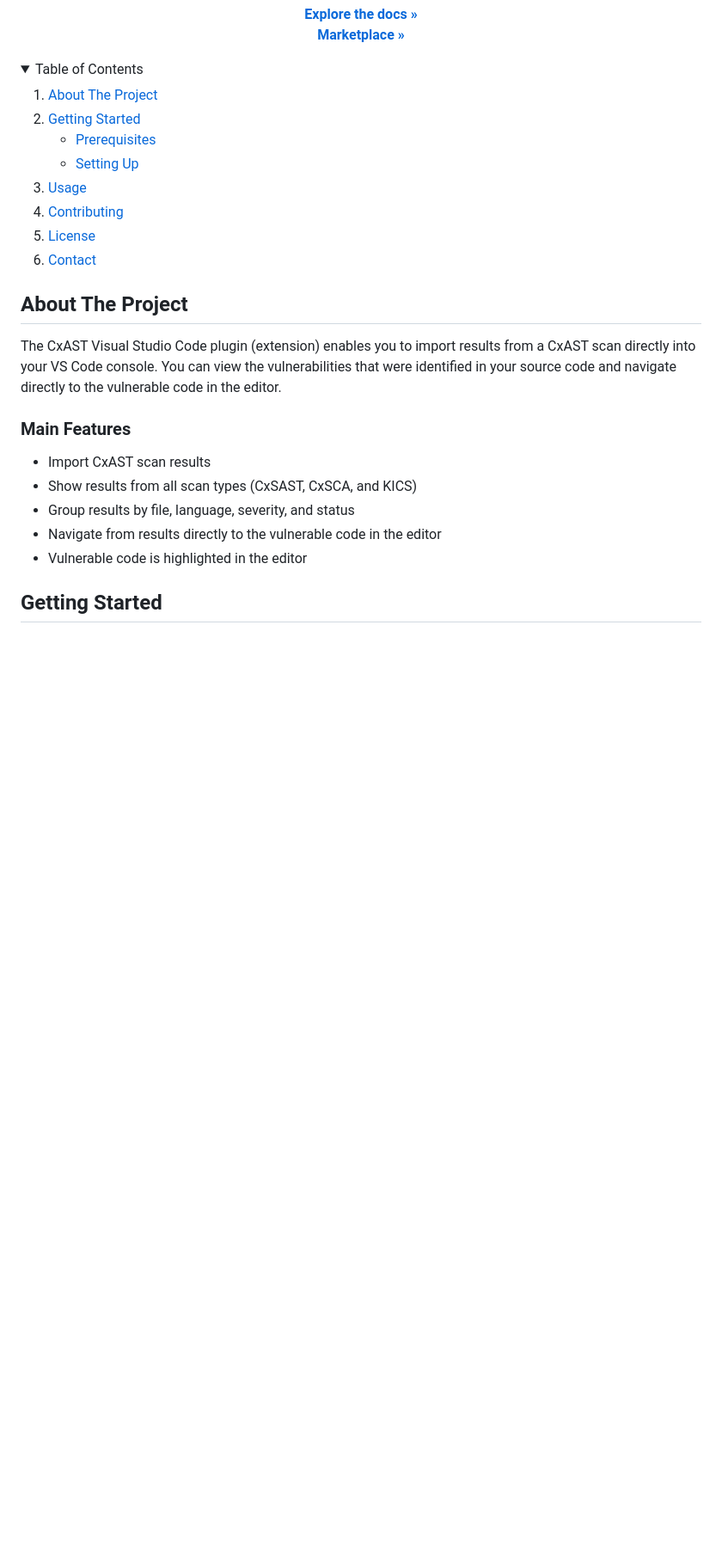
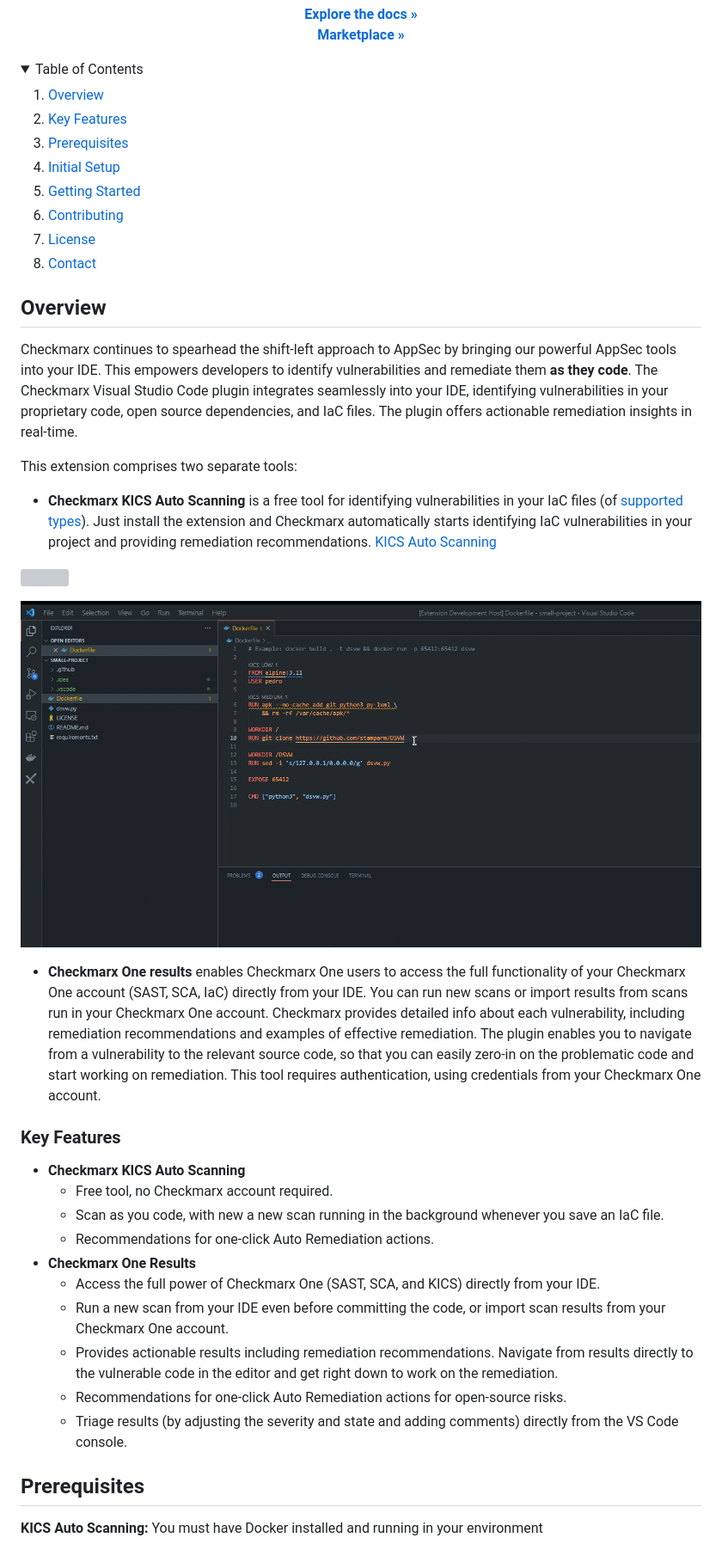
Before and after one commit to Checkmarx/ast-vscode-extension, a Markdown page: README.md, the part around one of its changes. Shown at 86% size. Rendered like a GitHub page; pictures changed too: media/kics_autoscan.gif (added); folded sections open; blank space fills up the shorter version; grey boxes are pictures that could not be loaded.

```diff
--- a/README.md
+++ b/README.md
@@ -32,37 +32,50 @@
   <summary>Table of Contents</summary>
   <ol>
     <li>
-      <a href="#about-the-project">About The Project</a>
+      <a href="#overview">Overview</a>
     </li>
     <li>
-      <a href="#getting-started">Getting Started</a>
-      <ul>
-        <li><a href="#prerequisites">Prerequisites</a></li>
-        <li><a href="#installation">Setting Up</a></li>
-      </ul>
+      <a href="#key-features">Key Features</a>
     </li>
-    <li><a href="#usage">Usage</a></li>
+    <li><a href="#prerequisites">Prerequisites</a></li>
+    <li><a href="#initial-setup">Initial Setup</a></li>
+    <li><a href="#getting-started">Getting Started</a></li>
     <li><a href="#contributing">Contributing</a></li>
     <li><a href="#license">License</a></li>
     <li><a href="#contact">Contact</a></li>
   </ol>
 </details>
 
+## Overview
+
+Checkmarx continues to spearhead the shift-left approach to AppSec by bringing our powerful AppSec tools into your IDE. This empowers developers to identify vulnerabilities and remediate them **as they code**.
+The Checkmarx Visual Studio Code plugin integrates seamlessly into your IDE, identifying vulnerabilities in your proprietary code, open source dependencies, and IaC files. The plugin offers actionable remediation insights in real-time.
+
+This extension comprises two separate tools:
+- **Checkmarx KICS Auto Scanning** is a free tool for identifying vulnerabilities in your IaC files (of [supported types](https://docs.kics.io/latest/platforms/)). Just install the extension and Checkmarx automatically starts identifying IaC vulnerabilities in your project and providing remediation recommendations. [KICS Auto Scanning](https://www.youtube.com/watch?v=sFD-9CQXfs0)
+
+![](./media/kics_quickfix.gif)
+
+![](./media/kics_autoscan.gif)
 
 
-## About The Project
-
-The CxAST Visual Studio Code plugin (extension) enables you to import results from a CxAST scan directly into your VS Code console. You can view the vulnerabilities that were identified in your source code and navigate directly to the vulnerable code in the editor.
-
-### Main Features
-- Import CxAST scan results
-- Show results from all scan types (CxSAST, CxSCA, and KICS)
-- Group results by file, language, severity, and status
-- Navigate from results directly to the vulnerable code in the editor
-- Vulnerable code is highlighted in the editor
+- **Checkmarx One results** enables Checkmarx One users to access the full functionality of your Checkmarx One account (SAST, SCA, IaC) directly from your IDE. You can run new scans or import results from scans run in your Checkmarx One account. Checkmarx provides detailed info about each vulnerability, including remediation recommendations and examples of effective remediation. The plugin enables you to navigate from a vulnerability to the relevant source code, so that you can easily zero-in on the problematic code and start working on remediation.
+This tool requires authentication, using credentials from your Checkmarx One account.
 
 
+### Key Features
+- **Checkmarx KICS Auto Scanning**
+  - Free tool, no Checkmarx account required.
+  - Scan as you code, with new a new scan running in the background whenever you save an IaC file.
+  - Recommendations for one-click Auto Remediation actions.
+- **Checkmarx One Results**
+  - Access the full power of Checkmarx One (SAST, SCA, and KICS) directly from your IDE.
+  - Run a new scan from your IDE even before committing the code, or import scan results from your Checkmarx One account.
+  - Provides actionable results including remediation recommendations. Navigate from results directly to the vulnerable code in the editor and get right down to work on the remediation.
+  - Recommendations for one-click Auto Remediation actions for open-source risks.
+  - Triage results (by adjusting the severity and state and adding comments) directly from the VS Code console.
 
-<!-- GETTING STARTED -->
-## Getting Started
+## Prerequisites
+**KICS Auto Scanning:**
+You must have Docker installed and running in your environment
 
```
Also changed, not shown: other parts of README.md (+15 -1 lines), 1 other file.
